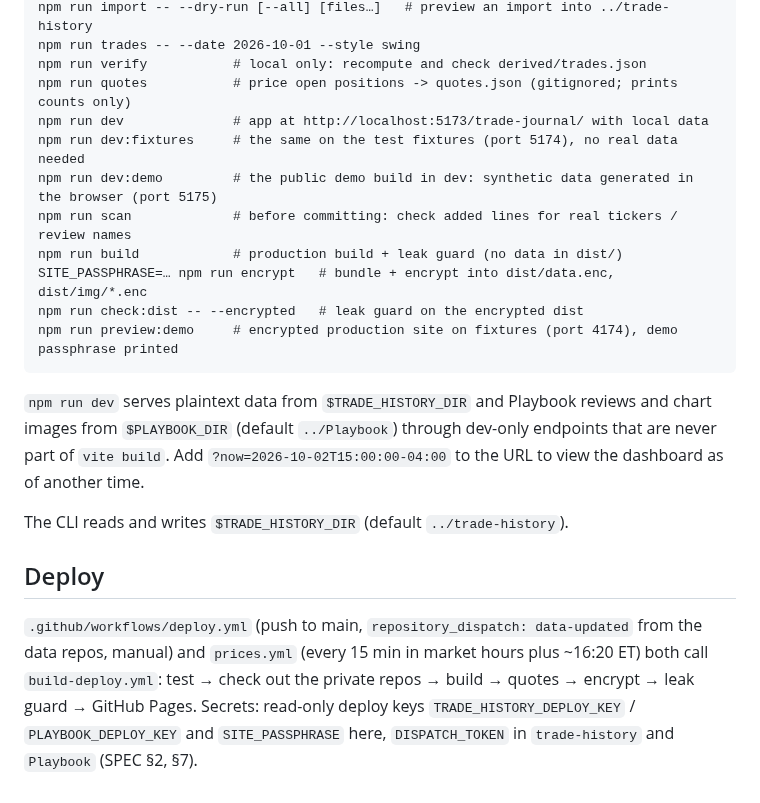
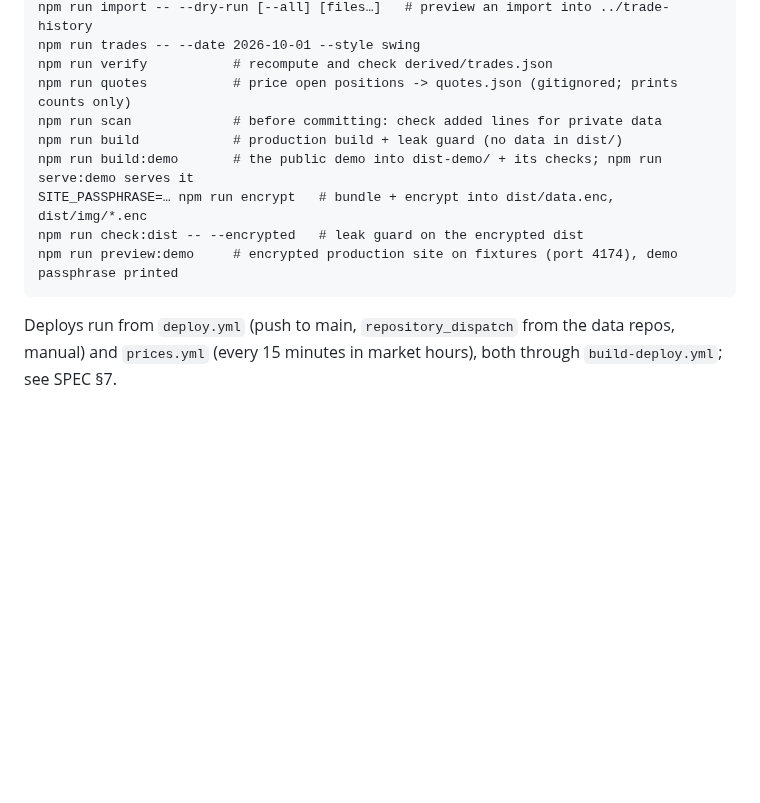
Before and after one commit to Lykam/trade-journal, a Markdown page: README.md, the part around one of its changes. Rendered like a GitHub page; folded sections open; blank space fills up the shorter version.

````diff
--- a/README.md
+++ b/README.md
@@ -25,30 +58,17 @@ npm test                 # Vitest, synthetic fixtures only
 npm run import -- --dry-run [--all] [files…]   # preview an import into ../trade-history
 npm run trades -- --date 2026-10-01 --style swing
-npm run verify           # local only: recompute and check derived/trades.json
+npm run verify           # recompute and check derived/trades.json
 npm run quotes           # price open positions -> quotes.json (gitignored; prints counts only)
-npm run dev              # app at http://localhost:5173/trade-journal/ with local data
-npm run dev:fixtures     # the same on the test fixtures (port 5174), no real data needed
-npm run dev:demo         # the public demo build in dev: synthetic data generated in the browser (port 5175)
-npm run scan             # before committing: check added lines for real tickers / review names
+npm run scan             # before committing: check added lines for private data
 npm run build            # production build + leak guard (no data in dist/)
+npm run build:demo       # the public demo into dist-demo/ + its checks; npm run serve:demo serves it
 SITE_PASSPHRASE=… npm run encrypt   # bundle + encrypt into dist/data.enc, dist/img/*.enc
 npm run check:dist -- --encrypted   # leak guard on the encrypted dist
 npm run preview:demo     # encrypted production site on fixtures (port 4174), demo passphrase printed
 ```
 
-`npm run dev` serves plaintext data from `$TRADE_HISTORY_DIR` and Playbook
-reviews and chart images from `$PLAYBOOK_DIR` (default `../Playbook`) through
-dev-only endpoints that are never part of `vite build`. Add
-`?now=2026-10-02T15:00:00-04:00` to the URL to view the dashboard as of
-another time.
+Deploys run from `deploy.yml` (push to main, `repository_dispatch` from the
+data repos, manual) and `prices.yml` (every 15 minutes in market hours), both
+through `build-deploy.yml`; see SPEC §7.
 
-The CLI reads and writes `$TRADE_HISTORY_DIR` (default `../trade-history`).
-
-## Deploy
-
-`.github/workflows/deploy.yml` (push to main, `repository_dispatch: data-updated`
-from the data repos, manual) and `prices.yml` (every 15 min in market hours plus
-~16:20 ET) both call `build-deploy.yml`: test → check out the private repos →
-build → quotes → encrypt → leak guard → GitHub Pages. Secrets: read-only deploy
-keys `TRADE_HISTORY_DEPLOY_KEY` / `PLAYBOOK_DEPLOY_KEY` and `SITE_PASSPHRASE` here, `DISPATCH_TOKEN` in `trade-history` and `Playbook`
-(SPEC §2, §7).
+</details>
````
Also changed, not shown: other parts of README.md (+46 -13 lines), docs/SPEC.md (+43 -30 lines), docs/screenshots/calendar.png (added), docs/screenshots/dashboard.png (added), docs/screenshots/phone-dashboard.png (added), docs/screenshots/phone-trade.png (added), docs/screenshots/reports.png (added), docs/screenshots/trade-detail.png (added), 1 other file.
